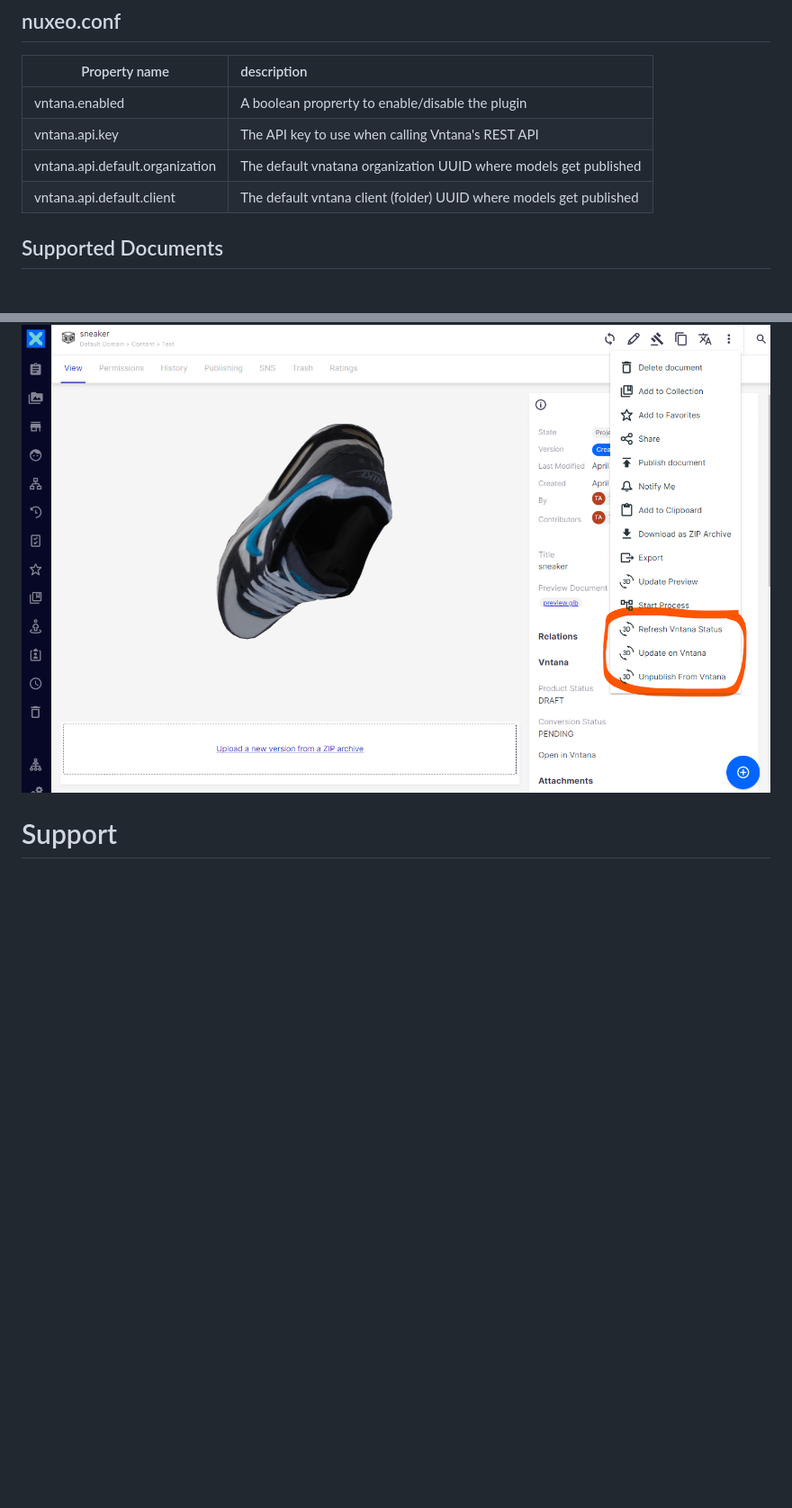
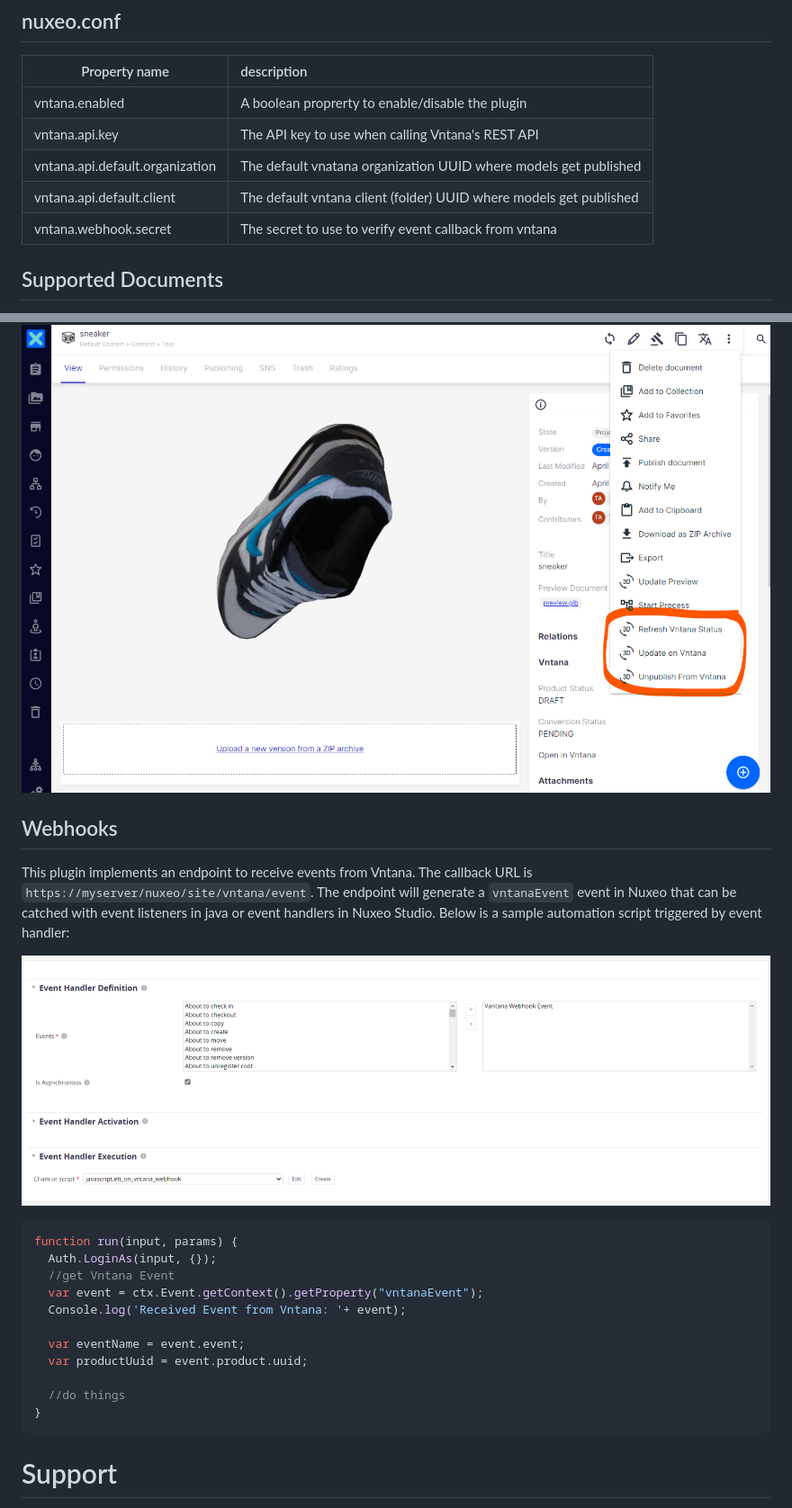
Before and after one commit to nuxeo-sandbox/nuxeo-vntana-connector, a Markdown page: README.md, 2 parts joined by grey strips. Shown: that part at 90% size. Drawn GitHub-style; pictures changed too: documentation_assets/webhook_event_handler.png (added); blank space fills up the shorter version.

````diff
--- a/README.md
+++ b/README.md
@@ -23,6 +23,7 @@ Several configuration settings are available.
 | vntana.api.key                  | The API key to use when calling Vntana's REST API                  |
 | vntana.api.default.organization | The default vnatana organization UUID where models get published   |
 | vntana.api.default.client       | The default vntana client (folder) UUID where models get published |
+| vntana.webhook.secret           | The secret to use to verify event callback from vntana             |
 
 ## Supported Documents
 Whether a Document can be published or not to Vntana is controled by a Nuxeo Filter extension. The [default contribution](https://github.com/nuxeo-sandbox/nuxeo-vntana-connector/blob/master/nuxeo-vntana-connector-core/src/main/resources/OSGI-INF/service-service.xml) can be overridden in a configuration template, plugin or Nuxeo Studio.
@@ -168,6 +169,25 @@ UI actions corresponding to the Automation operations are included into the plug
 
 ![UI Published Model Actions Screenshot](https://github.com/nuxeo-sandbox/nuxeo-vntana-connector/raw/master/documentation_assets/published_asset_actions.png)
 
+## Webhooks
+This plugin implements an endpoint to receive events from Vntana. The callback URL is `https://myserver/nuxeo/site/vntana/event`. The endpoint will generate a `vntanaEvent` event in Nuxeo that can be catched with event listeners in java or event handlers in Nuxeo Studio. Below is a sample automation script triggered by event handler:
+
+![UI Published Model Actions Screenshot](https://github.com/nuxeo-sandbox/nuxeo-vntana-connector/raw/master/documentation_assets/webhook_event_handler.png)
+
+```js
+function run(input, params) {
+  Auth.LoginAs(input, {});
+  //get Vntana Event
+  var event = ctx.Event.getContext().getProperty("vntanaEvent");
+  Console.log('Received Event from Vntana: '+ event);
+
+  var eventName = event.event;
+  var productUuid = event.product.uuid;
+
+  //do things
+}
+```
+
 # Support
 
 **These features are not part of the Nuxeo Production platform.**
````
